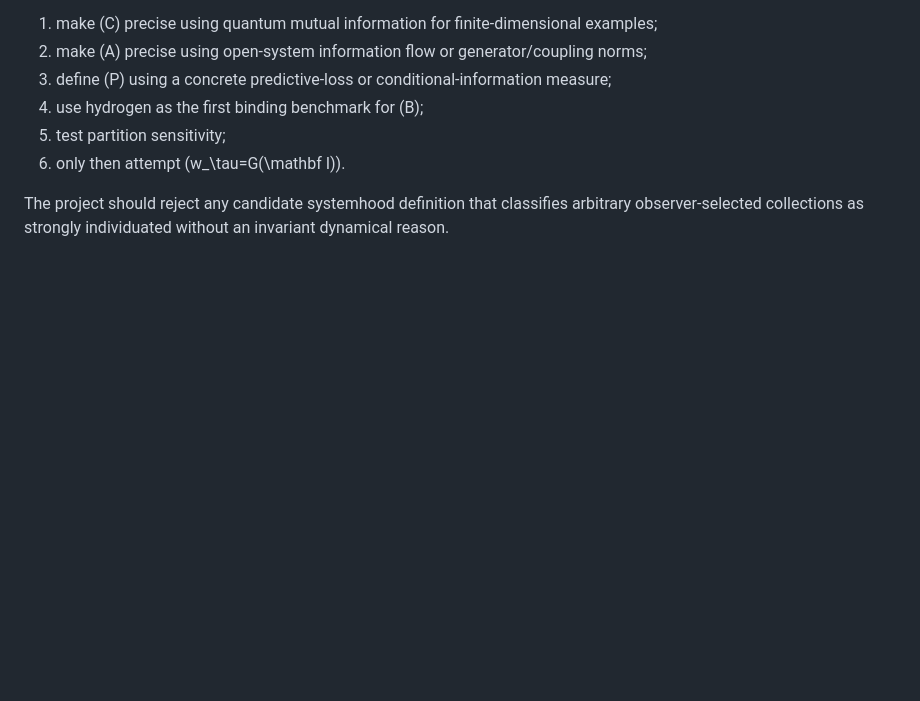
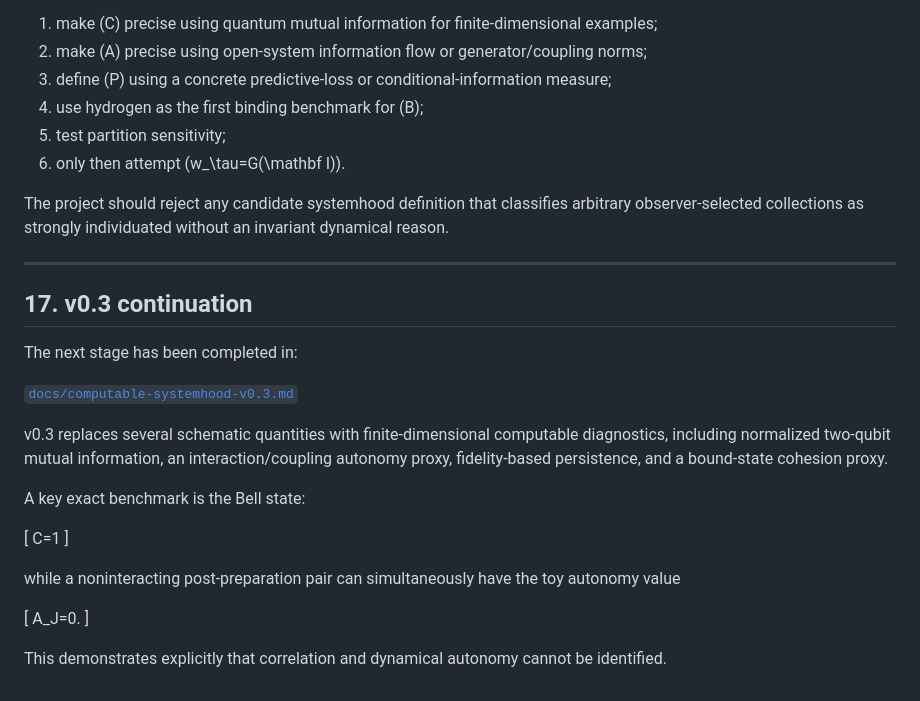
Before and after one commit to boboidvtw/3plus3-spacetime-theory, a Markdown page: docs/systemhood-functional-v0.2.md, the part around the change. Rendered like a GitHub page; blank space fills up the shorter version.

Commit message:
theory: link computable v0.3 systemhood stage

```diff
--- a/docs/systemhood-functional-v0.2.md
+++ b/docs/systemhood-functional-v0.2.md
@@ -523,3 +523,28 @@ Recommended order:
 6. only then attempt (w_\tau=G(\mathbf I)).
 
 The project should reject any candidate systemhood definition that classifies arbitrary observer-selected collections as strongly individuated without an invariant dynamical reason.
+
+
+---
+
+## 17. v0.3 continuation
+
+The next stage has been completed in:
+
+[`docs/computable-systemhood-v0.3.md`](computable-systemhood-v0.3.md)
+
+v0.3 replaces several schematic quantities with finite-dimensional computable diagnostics, including normalized two-qubit mutual information, an interaction/coupling autonomy proxy, fidelity-based persistence, and a bound-state cohesion proxy.
+
+A key exact benchmark is the Bell state:
+
+[
+C=1
+]
+
+while a noninteracting post-preparation pair can simultaneously have the toy autonomy value
+
+[
+A_J=0.
+]
+
+This demonstrates explicitly that correlation and dynamical autonomy cannot be identified.
```
